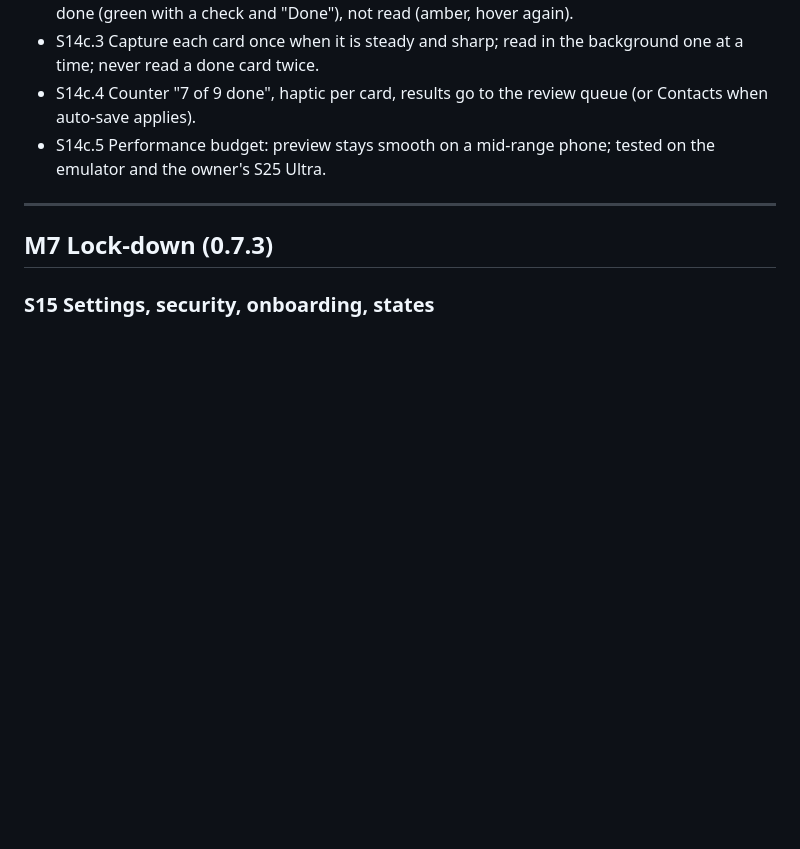
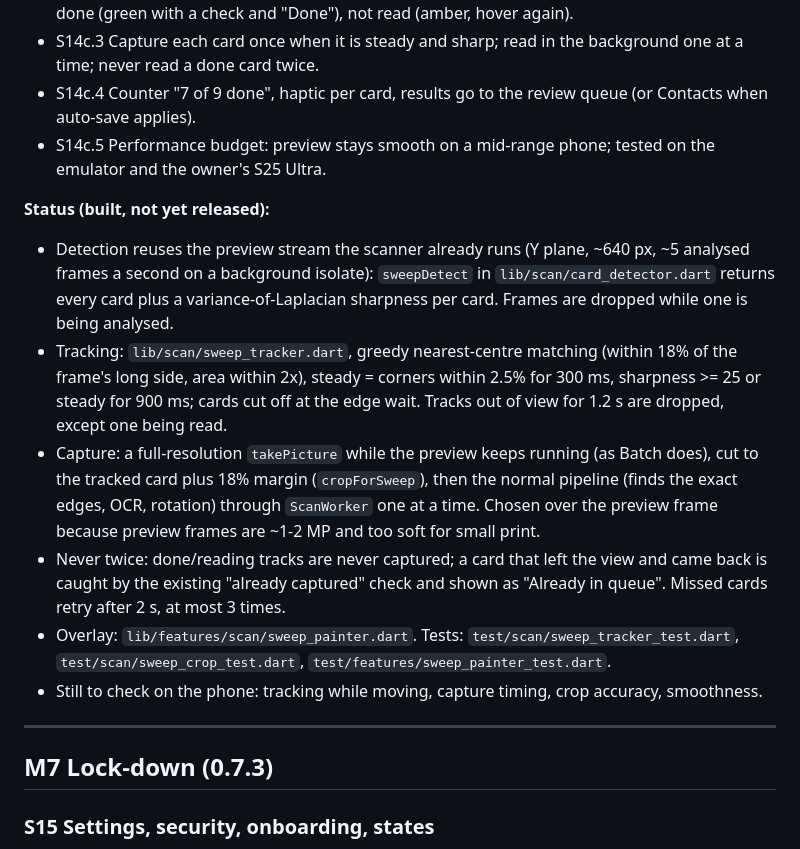
Before and after one commit to AxialForge/cardkeep, a Markdown page: docs/ROADMAP.md, the part around the change. GitHub-like rendering; blank space fills up the shorter version.

```diff
--- a/docs/ROADMAP.md
+++ b/docs/ROADMAP.md
@@ -534,6 +534,22 @@ Owner picked these from the feature suggestions (2026-10-23).
 - S14c.4 Counter "7 of 9 done", haptic per card, results go to the review queue (or Contacts when auto-save applies).
 - S14c.5 Performance budget: preview stays smooth on a mid-range phone; tested on the emulator and the owner's S25 Ultra.
 
+**Status (built, not yet released):**
+- Detection reuses the preview stream the scanner already runs (Y plane, ~640 px, ~5 analysed frames a second on a
+  background isolate): `sweepDetect` in `lib/scan/card_detector.dart` returns every card plus a variance-of-Laplacian
+  sharpness per card. Frames are dropped while one is being analysed.
+- Tracking: `lib/scan/sweep_tracker.dart`, greedy nearest-centre matching (within 18% of the frame's long side, area
+  within 2x), steady = corners within 2.5% for 300 ms, sharpness >= 25 or steady for 900 ms; cards cut off at the edge
+  wait. Tracks out of view for 1.2 s are dropped, except one being read.
+- Capture: a full-resolution `takePicture` while the preview keeps running (as Batch does), cut to the tracked card plus
+  18% margin (`cropForSweep`), then the normal pipeline (finds the exact edges, OCR, rotation) through `ScanWorker` one
+  at a time. Chosen over the preview frame because preview frames are ~1-2 MP and too soft for small print.
+- Never twice: done/reading tracks are never captured; a card that left the view and came back is caught by the
+  existing "already captured" check and shown as "Already in queue". Missed cards retry after 2 s, at most 3 times.
+- Overlay: `lib/features/scan/sweep_painter.dart`. Tests: `test/scan/sweep_tracker_test.dart`,
+  `test/scan/sweep_crop_test.dart`, `test/features/sweep_painter_test.dart`.
+- Still to check on the phone: tracking while moving, capture timing, crop accuracy, smoothness.
+
 ---
 
 ## M7 Lock-down (0.7.3)
```
Also changed, not shown: CHANGELOG.md (+10 -0 lines), README.md (+2 -0 lines).
